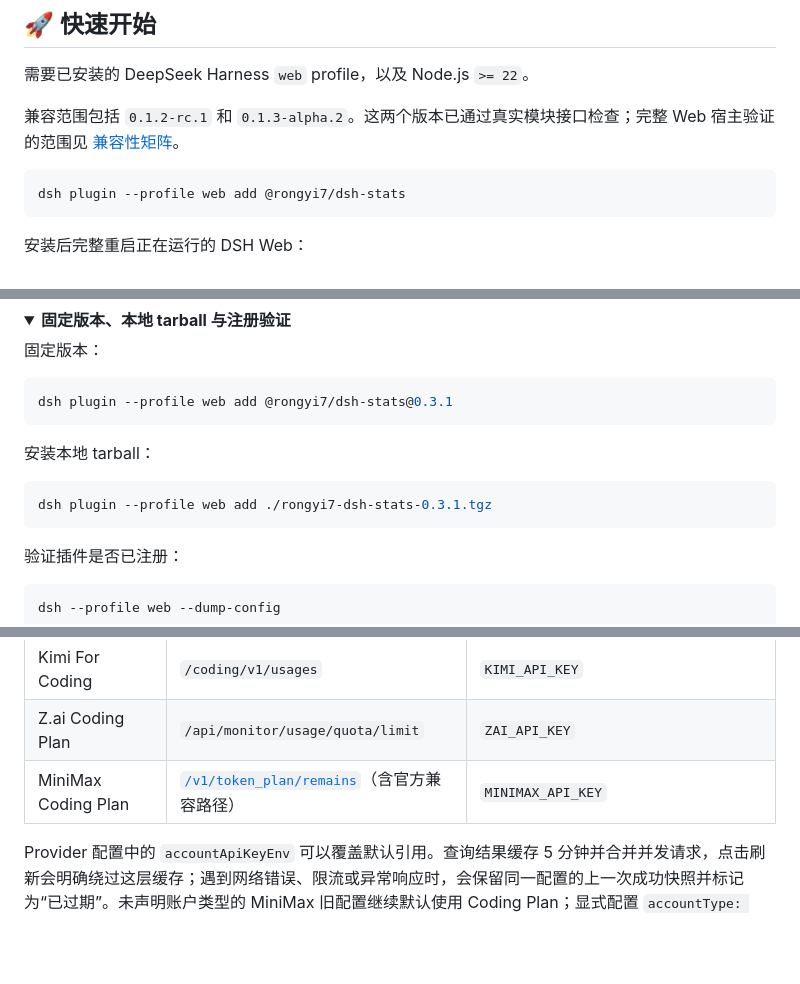
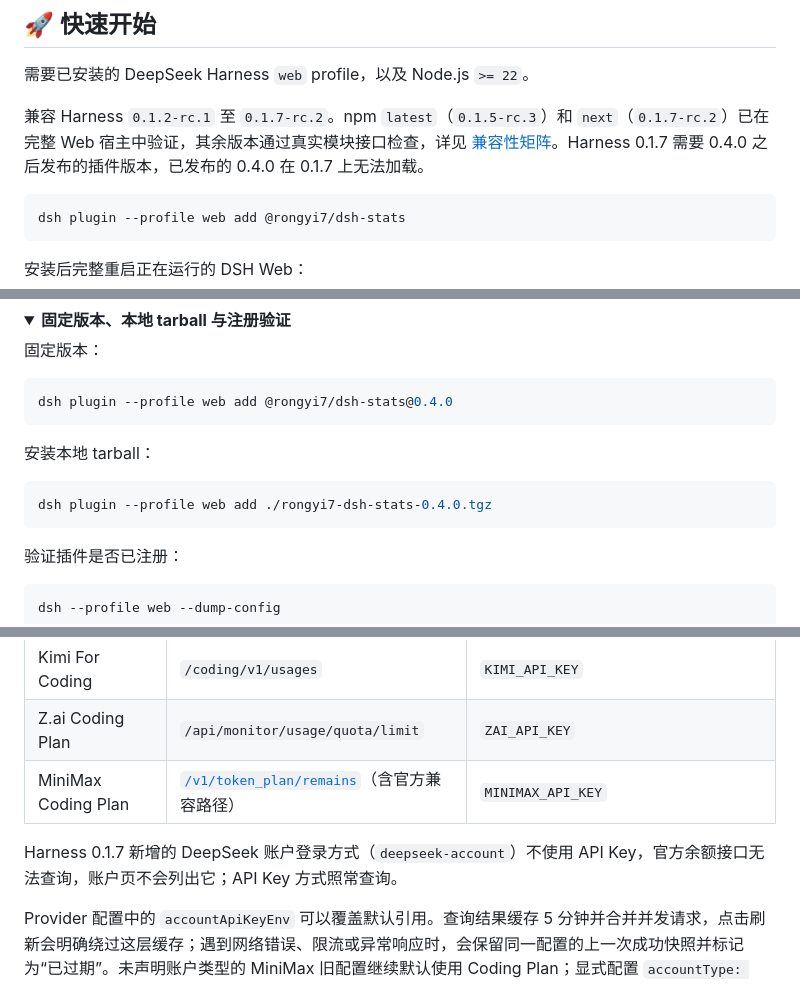
Before and after one commit to rongyishuaige7/dsh-stats, a Markdown page: README.md, 3 parts joined by grey strips. Rendered like a GitHub page; folded sections open; blank space fills up the shorter version.

Commit message:
docs(readme): update Harness compatibility and install examples
Co-Authored-By: Claude Opus 5 <noreply@anthropic.com>

````diff
--- a/README.md
+++ b/README.md
@@ -31,7 +31,7 @@
 
 需要已安装的 DeepSeek Harness `web` profile，以及 Node.js `>= 22`。
 
-兼容范围包括 `0.1.2-rc.1` 和 `0.1.3-alpha.2`。这两个版本已通过真实模块接口检查；完整 Web 宿主验证的范围见 [兼容性矩阵](docs/compatibility.md)。
+兼容 Harness `0.1.2-rc.1` 至 `0.1.7-rc.2`。npm `latest`（`0.1.5-rc.3`）和 `next`（`0.1.7-rc.2`）已在完整 Web 宿主中验证，其余版本通过真实模块接口检查，详见 [兼容性矩阵](docs/compatibility.md)。Harness 0.1.7 需要 0.4.0 之后发布的插件版本，已发布的 0.4.0 在 0.1.7 上无法加载。
 
 ```bash
 dsh plugin --profile web add @rongyi7/dsh-stats
@@ -53,13 +53,13 @@ dsh web
 固定版本：
 
 ```bash
-dsh plugin --profile web add @rongyi7/dsh-stats@0.3.1
+dsh plugin --profile web add @rongyi7/dsh-stats@0.4.0
 ```
 
 安装本地 tarball：
 
 ```bash
-dsh plugin --profile web add ./rongyi7-dsh-stats-0.3.1.tgz
+dsh plugin --profile web add ./rongyi7-dsh-stats-0.4.0.tgz
 ```
 
 验证插件是否已注册：
@@ -181,6 +181,8 @@ DeepSeek 展示可用、充值和赠送余额；MiniMax 展示 Coding Plan 当
 | Kimi For Coding | `/coding/v1/usages` | `KIMI_API_KEY` |
 | Z.ai Coding Plan | `/api/monitor/usage/quota/limit` | `ZAI_API_KEY` |
 | MiniMax Coding Plan | [`/v1/token_plan/remains`](https://platform.minimaxi.com/subscribe/token-plan?tab=api-enterprise)（含官方兼容路径） | `MINIMAX_API_KEY` |
+
+Harness 0.1.7 新增的 DeepSeek 账户登录方式（`deepseek-account`）不使用 API Key，官方余额接口无法查询，账户页不会列出它；API Key 方式照常查询。
 
 Provider 配置中的 `accountApiKeyEnv` 可以覆盖默认引用。查询结果缓存 5 分钟并合并并发请求，点击刷新会明确绕过这层缓存；遇到网络错误、限流或异常响应时，会保留同一配置的上一次成功快照并标记为“已过期”。未声明账户类型的 MiniMax 旧配置继续默认使用 Coding Plan；显式配置 `accountType: api` 时不会当作订阅额度查询。没有公开余额接口的 Provider 仍可正常统计 Token，只会在账户页显示“不支持”。
 
````
Also changed, not shown: README.en.md (+11 -5 lines).
